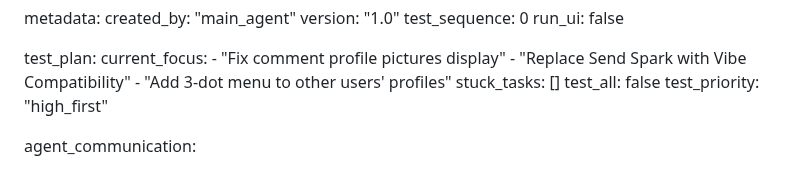
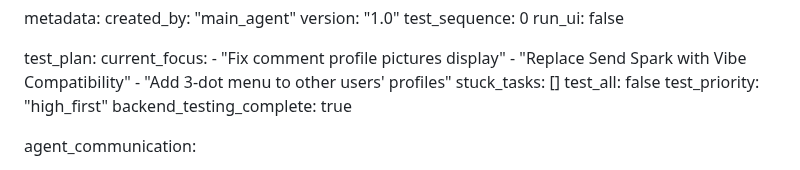
Before and after one commit to surajy393-glitch/Telegram-Mystery-webapp, a Markdown page: test_result.md, the part around the change. GitHub-like rendering.

Commit message:
auto-commit for c84816a5-aff1-47c4-bf17-099d64da4979

```diff
--- a/test_result.md
+++ b/test_result.md
@@ -222,6 +222,7 @@ test_plan:
   stuck_tasks: []
   test_all: false
   test_priority: "high_first"
+  backend_testing_complete: true
 
 agent_communication:
   - agent: "main"
```
